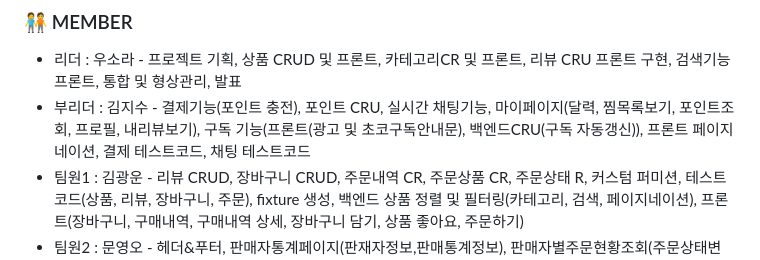
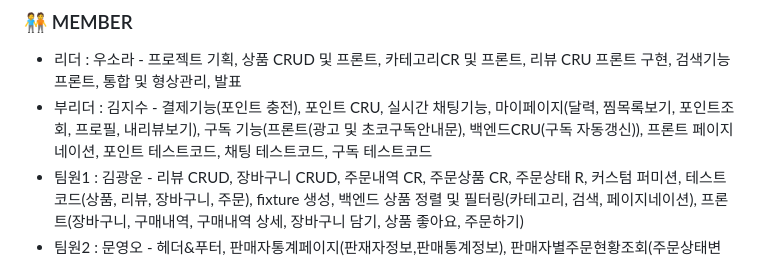
Before and after one commit to sodasora/chocoTheCoo, a Markdown page: README.md, the part around the change. Drawn GitHub-style.

Commit message:
Update README.md
Signed-off-by: CHUKIM <126075796+jisukim908@users.noreply.github.com>

```diff
--- a/README.md
+++ b/README.md
@@ -25,7 +25,7 @@ ChcoTheCoo supports your LOVE!!
  - 리더  : 우소라 - 프로젝트 기획, 상품 CRUD 및 프론트, 카테고리CR 및 프론트, 리뷰 CRU 프론트 구현, 검색기능 프론트, 통합 및 형상관리, 발표
  - 부리더 : 김지수 - 결제기능(포인트 충전), 포인트 CRU, 실시간 채팅기능,
  마이페이지(달력, 찜목록보기, 포인트조회, 프로필, 내리뷰보기), 구독 기능(프론트(광고 및 초코구독안내문), 백엔드CRU(구독 자동갱신)),
- 프론트 페이지네이션, 결제 테스트코드, 채팅 테스트코드
+ 프론트 페이지네이션, 포인트 테스트코드, 채팅 테스트코드, 구독 테스트코드
  - 팀원1 : 김광운 - 리뷰 CRUD, 장바구니 CRUD, 주문내역 CR, 주문상품 CR, 주문상태 R, 커스텀 퍼미션, 테스트 코드(상품, 리뷰, 장바구니, 주문), fixture 생성, 백엔드 상품 정렬 및 필터링(카테고리, 검색, 페이지네이션), 프론트(장바구니, 구매내역, 구매내역 상세, 장바구니 담기, 상품 좋아요, 주문하기)
  - 팀원2 : 문영오 - 헤더&푸터, 판매자통계페이지(판재자정보,판매통계정보), 판매자별주문현황조회(주문상태변경), 판매자별상품현황조회, 배포
  - 팀원3 : 손성수 - 사용자 정보 CRUD, 판매자 정보 CRUD, 배송지 정보 CRUD, 이메일 핸드폰 인증, 소셜 로그인, 개인 정보 암·복호화, 팔로우, 리뷰 좋아요, 상품 찜, 이메일 및 핸드폰 메시지 발송
```
